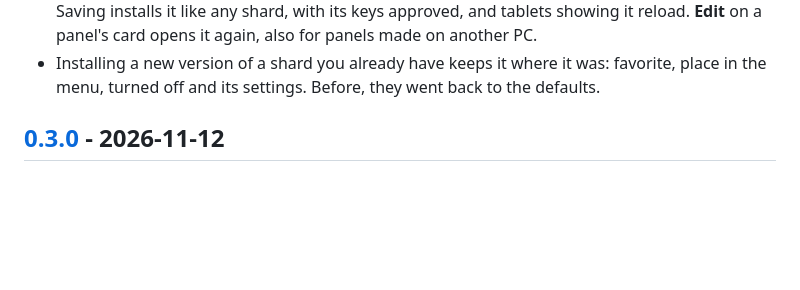
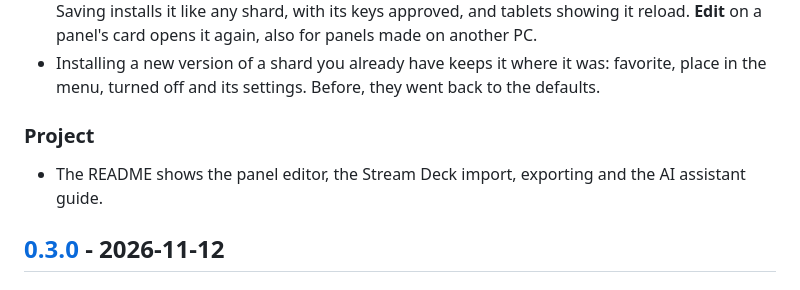
Before and after one commit to libreshard/libreshard, a Markdown page: CHANGELOG.md, the part around the change. Drawn GitHub-style; blank space fills up the shorter version.

```diff
--- a/CHANGELOG.md
+++ b/CHANGELOG.md
@@ -46,6 +46,10 @@ All notable changes to LibreShard are listed here. The format follows
   **Edit** on a panel's card opens it again, also for panels made on another PC.
 - Installing a new version of a shard you already have keeps it where it was: favorite, place in
   the menu, turned off and its settings. Before, they went back to the defaults.
+
+### Project
+
+- The README shows the panel editor, the Stream Deck import, exporting and the AI assistant guide.
 
 ## [0.3.0] - 2026-11-12
 
```
Also changed, not shown: README.es.md (+19 -3 lines), README.md (+18 -3 lines), docs/images/editor.png (added).
